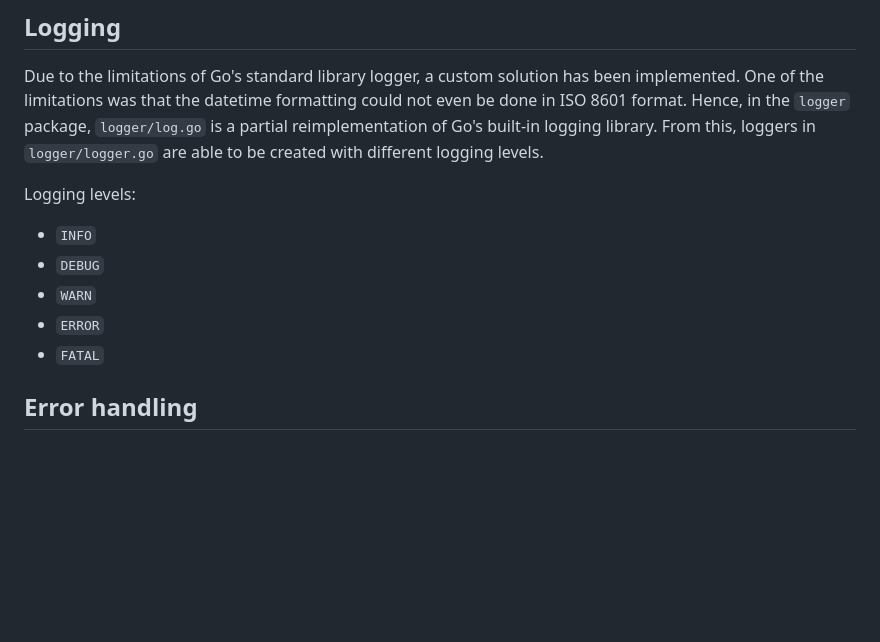
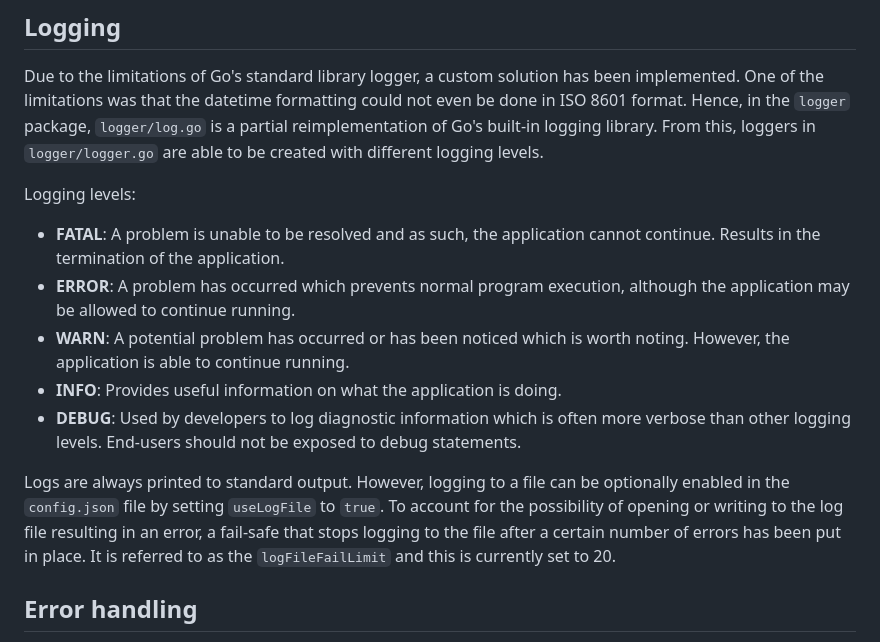
Before and after one commit to tacodevs/taskcollect, a Markdown page: IMPLEMENTATION.md, the part around the change. Rendered like a GitHub page; blank space fills up the shorter version.

Commit message:
docs: Add more info on logging

```diff
--- a/IMPLEMENTATION.md
+++ b/IMPLEMENTATION.md
@@ -68,11 +68,13 @@ A list of students per school is also stored via `school:<school>:studentList`,
 Due to the limitations of Go's standard library logger, a custom solution has been implemented. One of the limitations was that the datetime formatting could not even be done in ISO 8601 format. Hence, in the `logger` package, `logger/log.go` is a partial reimplementation of Go's built-in logging library. From this, loggers in `logger/logger.go` are able to be created with different logging levels.
 
 Logging levels:
-- `INFO`
-- `DEBUG`
-- `WARN`
-- `ERROR`
-- `FATAL`
+- **FATAL**: A problem is unable to be resolved and as such, the application cannot continue. Results in the termination of the application.
+- **ERROR**: A problem has occurred which prevents normal program execution, although the application may be allowed to continue running.
+- **WARN**: A potential problem has occurred or has been noticed which is worth noting. However, the application is able to continue running.
+- **INFO**: Provides useful information on what the application is doing.
+- **DEBUG**: Used by developers to log diagnostic information which is often more verbose than other logging levels. End-users should not be exposed to debug statements.
+
+Logs are always printed to standard output. However, logging to a file can be optionally enabled in the `config.json` file by setting `useLogFile` to `true`. To account for the possibility of opening or writing to the log file resulting in an error, a fail-safe that stops logging to the file after a certain number of errors has been put in place. It is referred to as the `logFileFailLimit` and this is currently set to 20.
 
 ## Error handling
 
```
